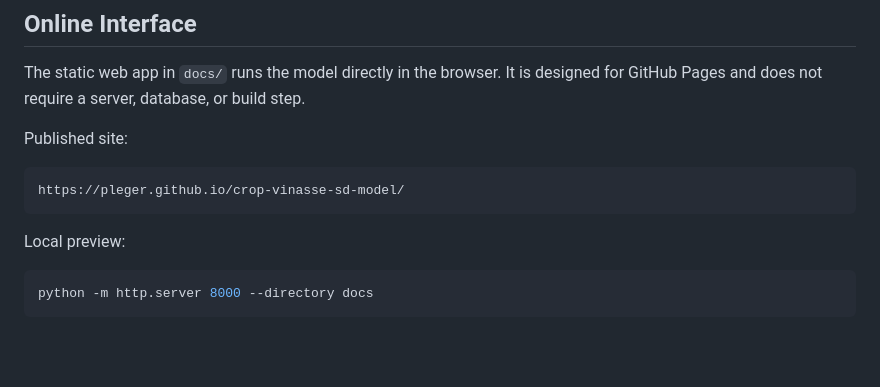
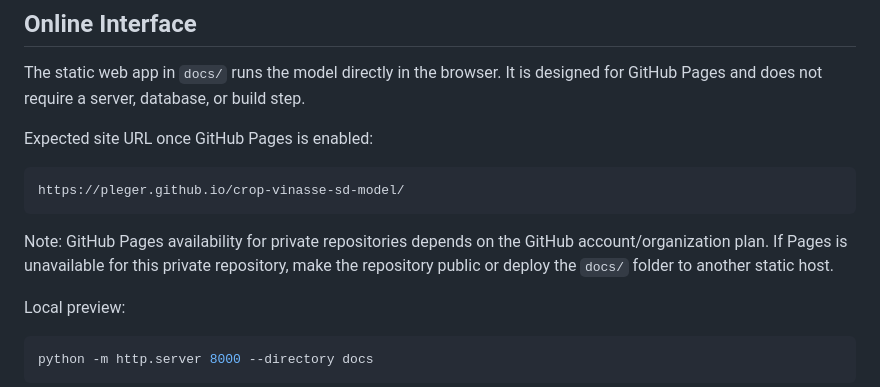
Before and after one commit to pleger/crop-vinasse-sd-model, a Markdown page: README.md, the part around the change. GitHub-like rendering; blank space fills up the shorter version.

Commit message:
Clarify GitHub Pages availability

````diff
--- a/README.md
+++ b/README.md
@@ -47,11 +47,15 @@ The project contains:
 The static web app in `docs/` runs the model directly in the browser. It is designed
 for GitHub Pages and does not require a server, database, or build step.
 
-Published site:
+Expected site URL once GitHub Pages is enabled:
 
 ```text
 https://pleger.github.io/crop-vinasse-sd-model/
 ```
+
+Note: GitHub Pages availability for private repositories depends on the GitHub
+account/organization plan. If Pages is unavailable for this private repository, make
+the repository public or deploy the `docs/` folder to another static host.
 
 Local preview:
 
````
